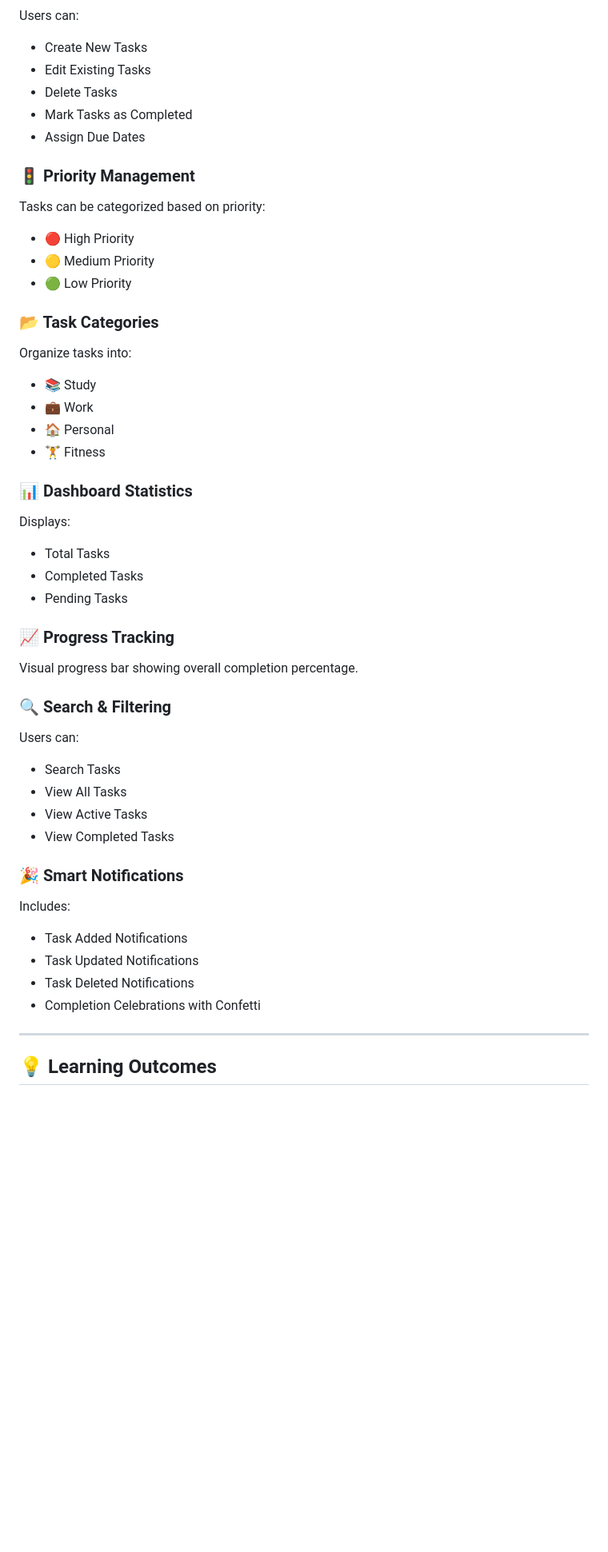
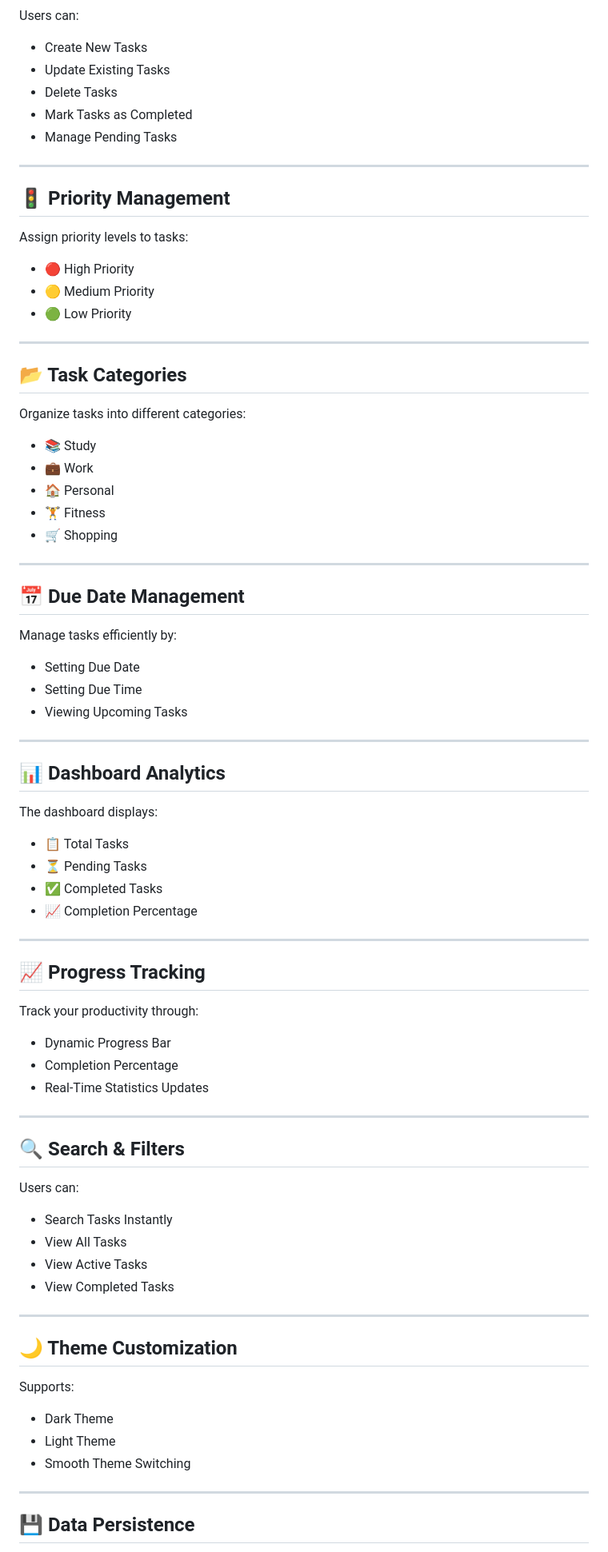
Before and after one commit to divyasreenidamanuri/SCT_WD_4, a Markdown page: README.md, the part around one of its changes. Shown at 80% size. Rendered like a GitHub page; blank space fills up the shorter version.

```diff
--- a/README.md
+++ b/README.md
@@ -71,59 +76,86 @@ TaskFlow-Pro/
 Users can:
 
 * Create New Tasks
-* Edit Existing Tasks
+* Update Existing Tasks
 * Delete Tasks
 * Mark Tasks as Completed
-* Assign Due Dates
+* Manage Pending Tasks
 
-### 🚦 Priority Management
+---
 
-Tasks can be categorized based on priority:
+## 🚦 Priority Management
+
+Assign priority levels to tasks:
 
 * 🔴 High Priority
 * 🟡 Medium Priority
 * 🟢 Low Priority
 
-### 📂 Task Categories
+---
 
-Organize tasks into:
+## 📂 Task Categories
+
+Organize tasks into different categories:
 
 * 📚 Study
 * 💼 Work
 * 🏠 Personal
 * 🏋 Fitness
+* 🛒 Shopping
 
-### 📊 Dashboard Statistics
+---
 
-Displays:
+## 📅 Due Date Management
 
-* Total Tasks
-* Completed Tasks
-* Pending Tasks
+Manage tasks efficiently by:
 
-### 📈 Progress Tracking
+* Setting Due Date
+* Setting Due Time
+* Viewing Upcoming Tasks
 
-Visual progress bar showing overall completion percentage.
+---
 
-### 🔍 Search & Filtering
+## 📊 Dashboard Analytics
+
+The dashboard displays:
+
+* 📋 Total Tasks
+* ⏳ Pending Tasks
+* ✅ Completed Tasks
+* 📈 Completion Percentage
+
+---
+
+## 📈 Progress Tracking
+
+Track your productivity through:
+
+* Dynamic Progress Bar
+* Completion Percentage
+* Real-Time Statistics Updates
+
+---
+
+## 🔍 Search & Filters
 
 Users can:
 
-* Search Tasks
+* Search Tasks Instantly
 * View All Tasks
 * View Active Tasks
 * View Completed Tasks
 
-### 🎉 Smart Notifications
+---
 
-Includes:
+## 🌙 Theme Customization
 
-* Task Added Notifications
-* Task Updated Notifications
-* Task Deleted Notifications
-* Completion Celebrations with Confetti
+Supports:
+
+* Dark Theme
+* Light Theme
+* Smooth Theme Switching
 
 ---
 
-## 💡 Learning Outcomes
+## 💾 Data Persistence
 
```
Also changed, not shown: other parts of README.md (+67 -53 lines).
